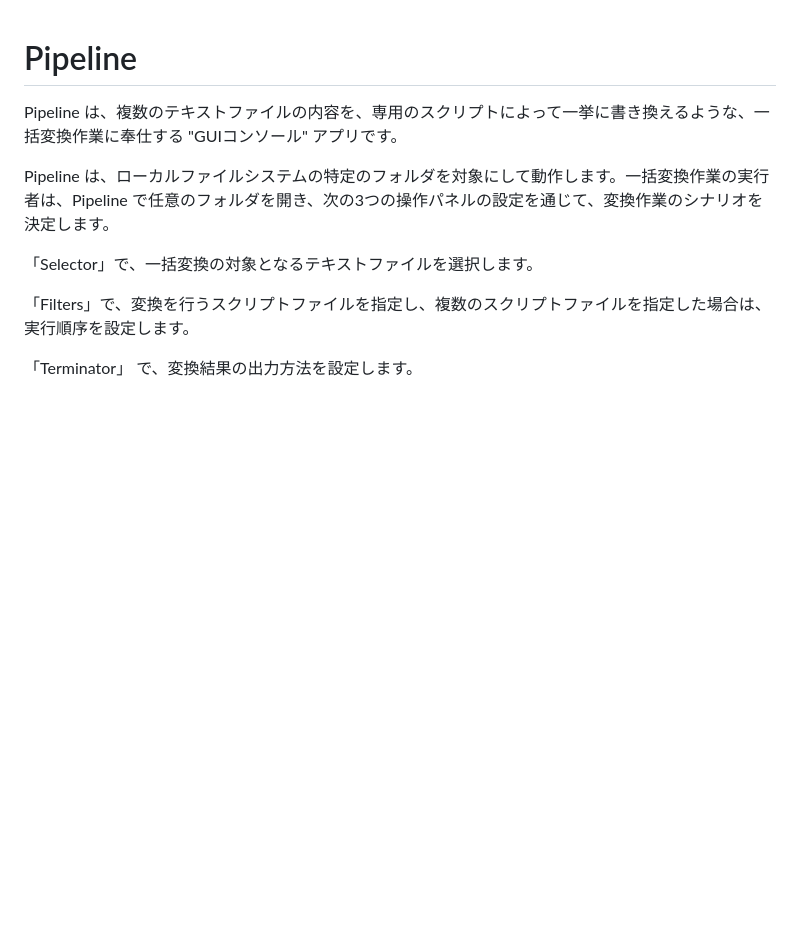
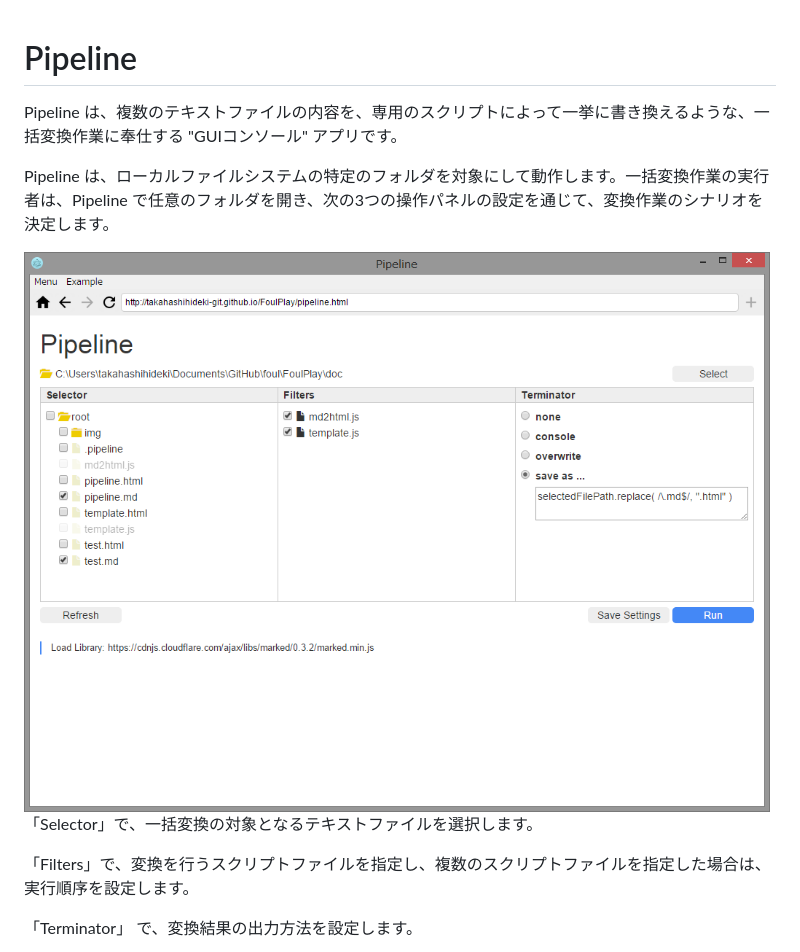
Before and after one commit to takahashihideki-git/FoulPlay, a Markdown page: doc/pipeline.md, the part around the change. GitHub-like rendering; pictures changed too: doc/img/pipeline2.png (added); blank space fills up the shorter version.

Commit message:
mod doc

```diff
--- a/doc/pipeline.md
+++ b/doc/pipeline.md
@@ -1,8 +1,11 @@
 # Pipeline
+
 
 Pipeline は、複数のテキストファイルの内容を、専用のスクリプトによって一挙に書き換えるような、一括変換作業に奉仕する "GUIコンソール" アプリです。
 
 Pipeline は、ローカルファイルシステムの特定のフォルダを対象にして動作します。一括変換作業の実行者は、Pipeline で任意のフォルダを開き、次の3つの操作パネルの設定を通じて、変換作業のシナリオを決定します。
+
+<img src="img/pipeline2.png" style="display:block;width:60%;margin:2em auto">
 
 「Selector」で、一括変換の対象となるテキストファイルを選択します。
 
```
Also changed, not shown: doc/img/pipeline1.png (added), 2 other files.
